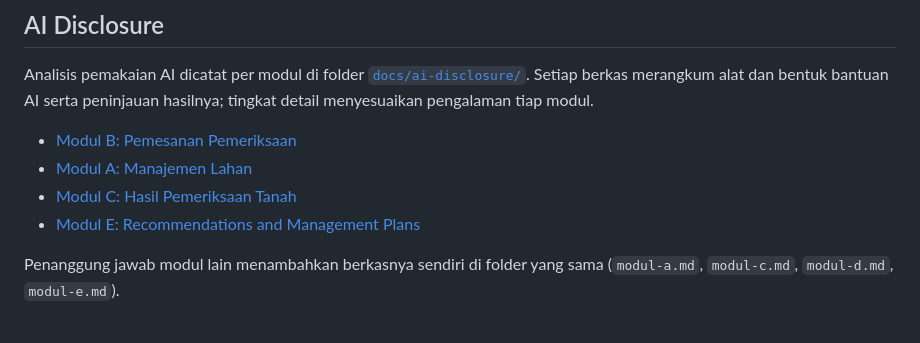
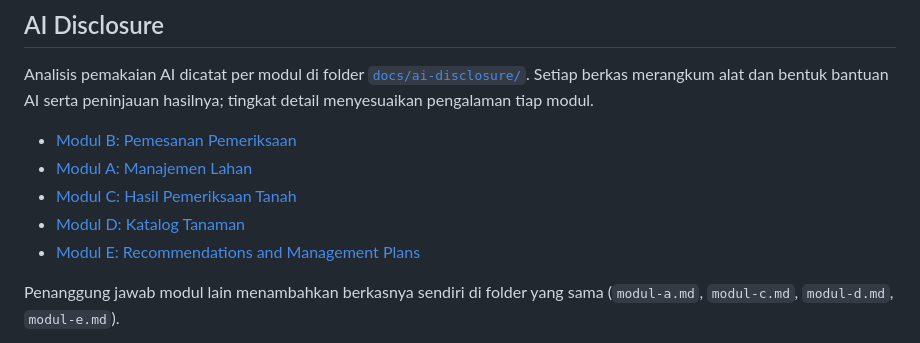
Before and after one commit to pbp-kelompok-d12/wiji, a Markdown page: README.md, the part around the change. Drawn GitHub-style.

Commit message:
docs: revisi penambahan link yang terlewat di README

```diff
--- a/README.md
+++ b/README.md
@@ -200,6 +200,7 @@ Analisis pemakaian AI dicatat per modul di folder [`docs/ai-disclosure/`](docs/a
 - [Modul B: Pemesanan Pemeriksaan](docs/ai-disclosure/modul-b.md)
 - [Modul A: Manajemen Lahan](docs/ai-disclosure/modul-a.md)
 - [Modul C: Hasil Pemeriksaan Tanah](docs/ai-disclosure/modul-c.md)
+- [Modul D: Katalog Tanaman](docs/ai-disclosure/modul-d.md)
 - [Modul E: Recommendations and Management Plans](docs/ai-disclosure/modul-e.md)
 
 Penanggung jawab modul lain menambahkan berkasnya sendiri di folder yang sama (`modul-a.md`, `modul-c.md`, `modul-d.md`, `modul-e.md`).
```
